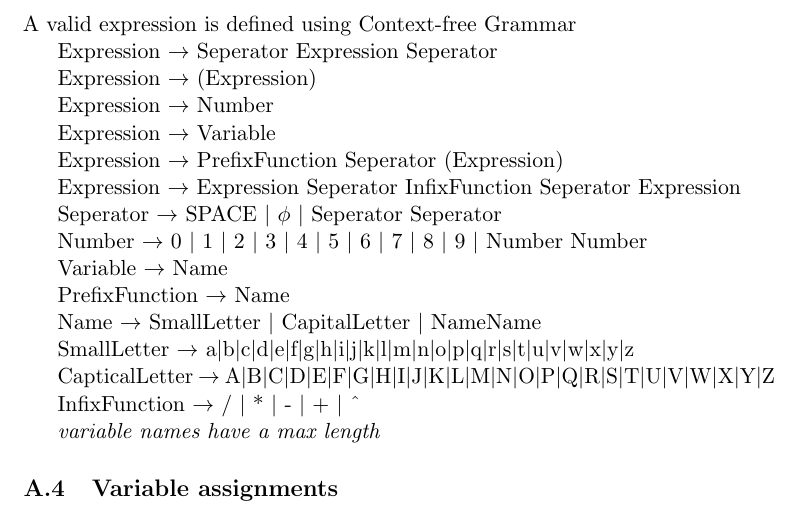
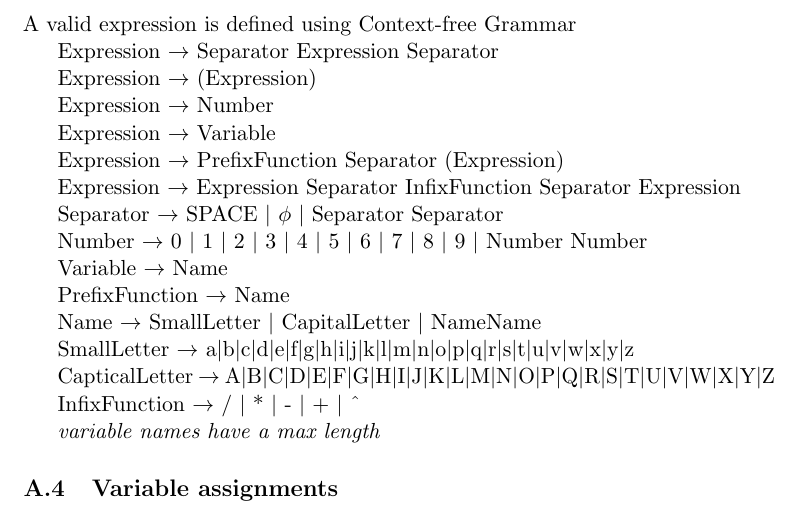
Before and after one commit to alanrandrade/CommandlineCalculator, a LaTeX problem sheet (assignment1/assignment1.tex): part of page 6 of 7, cut so that both start at the same text. Compiled offline with pdfLaTeX.

Commit message:
Spellcheck

```diff
--- a/assignment1/assignment1.tex
+++ b/assignment1/assignment1.tex
@@ -255,7 +255,7 @@ The program will be initialized with the following functions
 \subsection{Expression}
 A valid expression is defined using Context-free Grammar
 
-Expression \(\rightarrow\) Seperator Expression Seperator
+Expression \(\rightarrow\) Separator Expression Separator
 
 Expression \(\rightarrow\) (Expression)
 
@@ -263,11 +263,11 @@ Expression \(\rightarrow\) Number
 
 Expression \(\rightarrow\) Variable
 
-Expression \(\rightarrow\) PrefixFunction Seperator (Expression)
+Expression \(\rightarrow\) PrefixFunction Separator (Expression)
 
-Expression \(\rightarrow\) Expression Seperator InfixFunction Seperator Expression
+Expression \(\rightarrow\) Expression Separator InfixFunction Separator Expression
 
-Seperator \(\rightarrow\) SPACE $\mid$ \(\phi\) $\mid$ Seperator Seperator
+Separator \(\rightarrow\) SPACE $\mid$ \(\phi\) $\mid$ Separator Separator
 
 Number \(\rightarrow\) 0 $\mid$ 1 $\mid$ 2 $\mid$ 3 $\mid$ 4 $\mid$ 5 $\mid$ 6 $\mid$ 7 $\mid$ 8 $\mid$ 9 $\mid$ Number Number
 
```
Also changed, not shown: assignment1/assignment1.tex (3 more changed lines).
